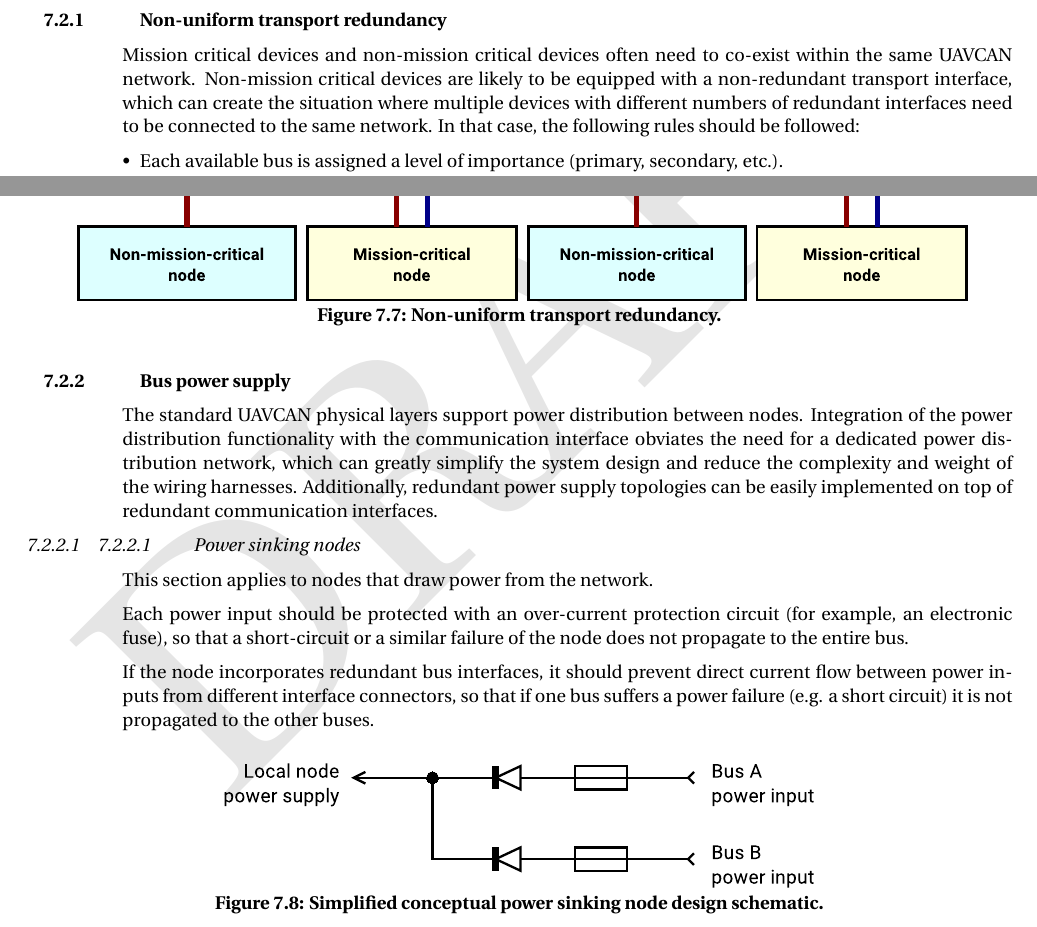
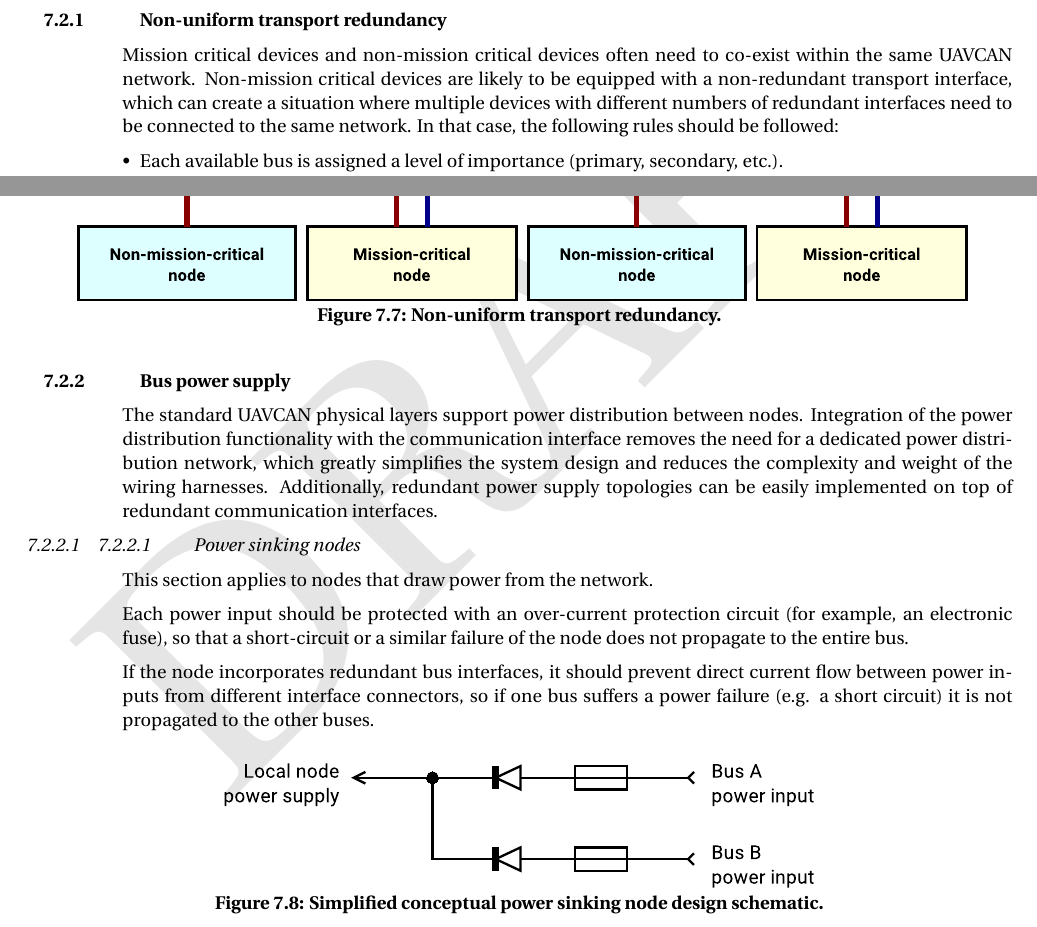
Before and after one commit to OpenCyphal/specification, a LaTeX thesis (specification/UAVCAN_Specification.tex, which reads specification/physical_layer/physical_layer.tex): two parts of page 77 of 78, joined at a grey line, cut so that both start at the same text. Compiled offline with pdfLaTeX; a LaTeX package or settings file that is missing is left out.

Commit message:
Minor copy editing

```diff
--- a/specification/physical_layer/physical_layer.tex
+++ b/specification/physical_layer/physical_layer.tex
@@ -22,7 +22,7 @@ physical layer implementation.
 
 Mission critical devices and non-mission critical devices often need to co-exist within the same UAVCAN network.
 Non-mission critical devices are likely to be equipped with a non-redundant transport interface,
-which can create the situation where multiple devices with different numbers of redundant interfaces
+which can create a situation where multiple devices with different numbers of redundant interfaces
 need to be connected to the same network.
 In that case, the following rules should be followed:
 
@@ -44,8 +44,8 @@ The figure \ref{fig:phy_non_uniform_transport_redundancy} shows a doubly redunda
 
 The standard UAVCAN physical layers support power distribution between nodes.
 Integration of the power distribution functionality with the communication interface
-obviates the need for a dedicated power distribution network,
-which can greatly simplify the system design and reduce the complexity and weight of the wiring harnesses.
+removes the need for a dedicated power distribution network,
+which greatly simplifies the system design and reduces the complexity and weight of the wiring harnesses.
 Additionally, redundant power supply topologies can be easily implemented on top of redundant communication interfaces.
 
 \subsubsection{Power sinking nodes}
@@ -57,7 +57,7 @@ so that a short-circuit or a similar failure of the node does not propagate to t
 
 If the node incorporates redundant bus interfaces,
 it should prevent direct current flow between power inputs from different interface connectors,
-so that if one bus suffers a power failure (e.g. a short circuit) it is not propagated to the other buses.
+so if one bus suffers a power failure (e.g. a short circuit) it is not propagated to the other buses.
 
 \begin{figure}[H]
     \centering
```
